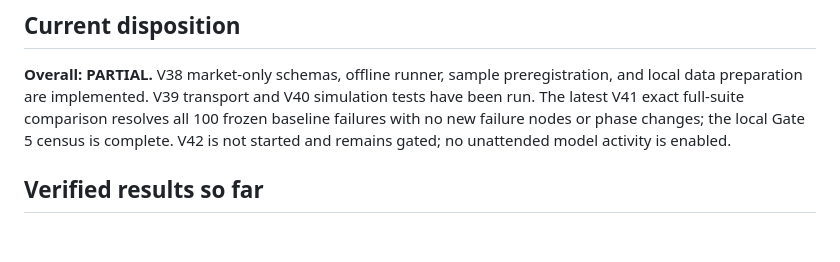
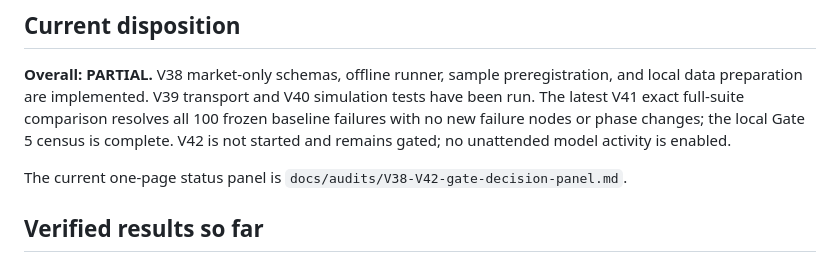
Before and after one commit to LJ0930l-beep/AI_Market_Analyst, a Markdown page: docs/audits/V38-V42-unattended-acceptance.md, the part around the change. Rendered like a GitHub page; blank space fills up the shorter version.

Commit message:
docs(v38-v42): add project gate decision panel

```diff
--- a/docs/audits/V38-V42-unattended-acceptance.md
+++ b/docs/audits/V38-V42-unattended-acceptance.md
@@ -3,6 +3,8 @@
 ## Current disposition
 
 **Overall: PARTIAL.** V38 market-only schemas, offline runner, sample preregistration, and local data preparation are implemented. V39 transport and V40 simulation tests have been run. The latest V41 exact full-suite comparison resolves all 100 frozen baseline failures with no new failure nodes or phase changes; the local Gate 5 census is complete. V42 is not started and remains gated; no unattended model activity is enabled.
+
+The current one-page status panel is `docs/audits/V38-V42-gate-decision-panel.md`.
 
 ## Verified results so far
 
```
Also changed, not shown: docs/audits/V38-V42-gate-decision-panel.md (added, +26 -0 lines).
